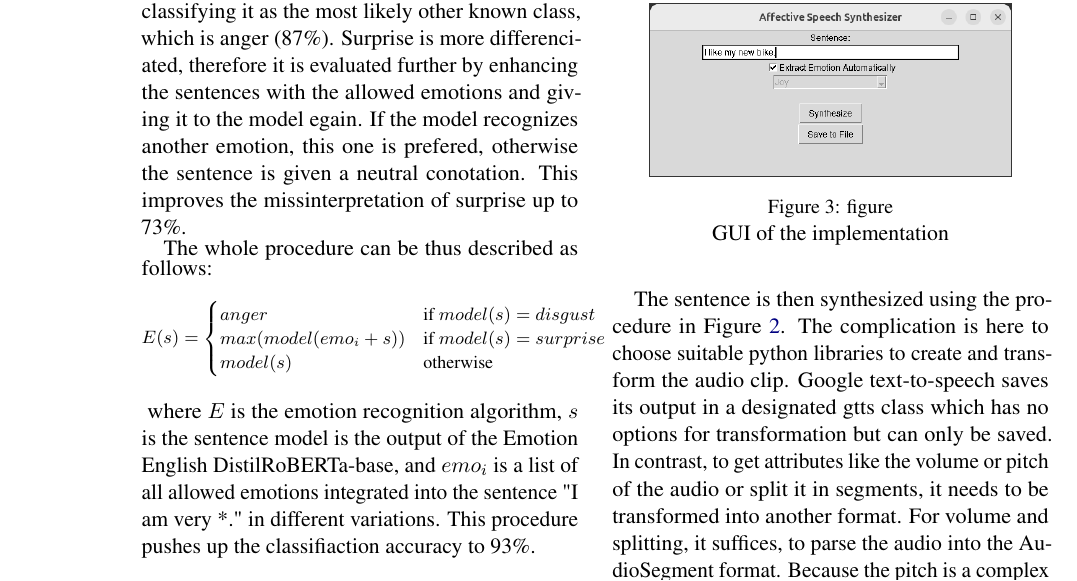
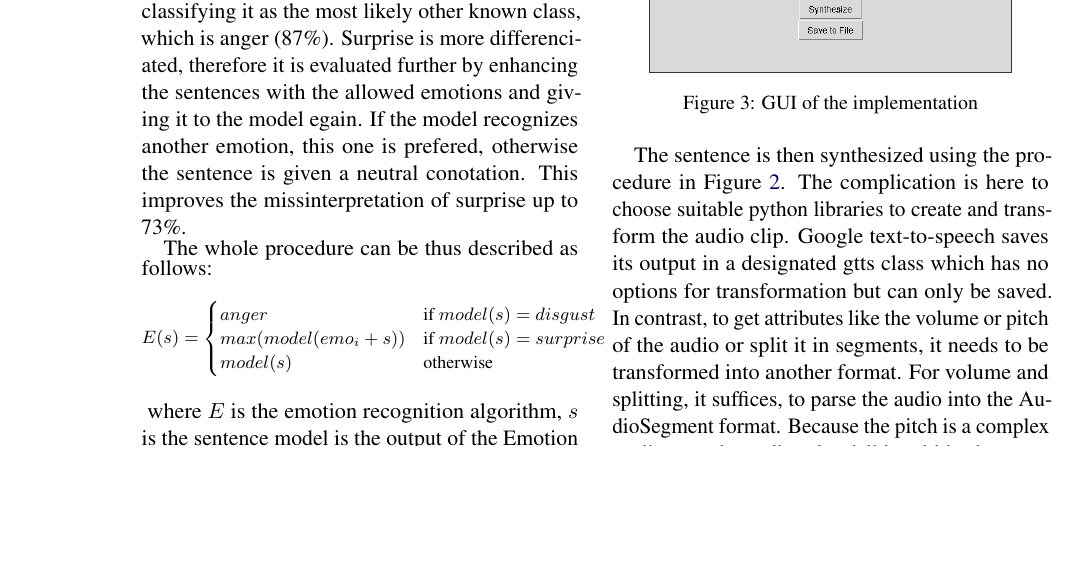
Before and after one commit to Iphled/Affective_Speech_Synthesis, a LaTeX paper (Verteidigung/Report.tex): part of page 4 of 6, cut so that both start at the same text, the shorter picture padded with empty space. Compiled offline with pdfLaTeX.

```diff
--- a/Verteidigung/Report.tex
+++ b/Verteidigung/Report.tex
@@ -190,7 +190,7 @@
 \begin{figure}[h]
  \centering
 \includegraphics[width=0.4\textwidth]{"Bilder/GUI.png"}
-\caption{figure}{GUI of the implementation}
+\caption{GUI of the implementation}
 \end{figure}
 
 The sentence is then synthesized using the procedure in Figure \ref{Ablauf}. The complication is here to choose suitable python libraries to create and transform the audio clip. Google text-to-speech saves its output in a designated gtts class which has no options for transformation but can only be saved. In contrast, to get attributes like the volume or pitch of the audio or split it in segments, it needs to be transformed into another format. For volume and splitting, it suffices, to parse the audio into the AudioSegment format. Because the pitch is a complex attribute and not directly visible within the wave form of a audio, it needs more advanced functions, which can be found in the Librosia library. The same is to be said for stretching an audio, since a simple time stretch would not only change the length of the audio but also its frequencies and therefore the pitch.
```
